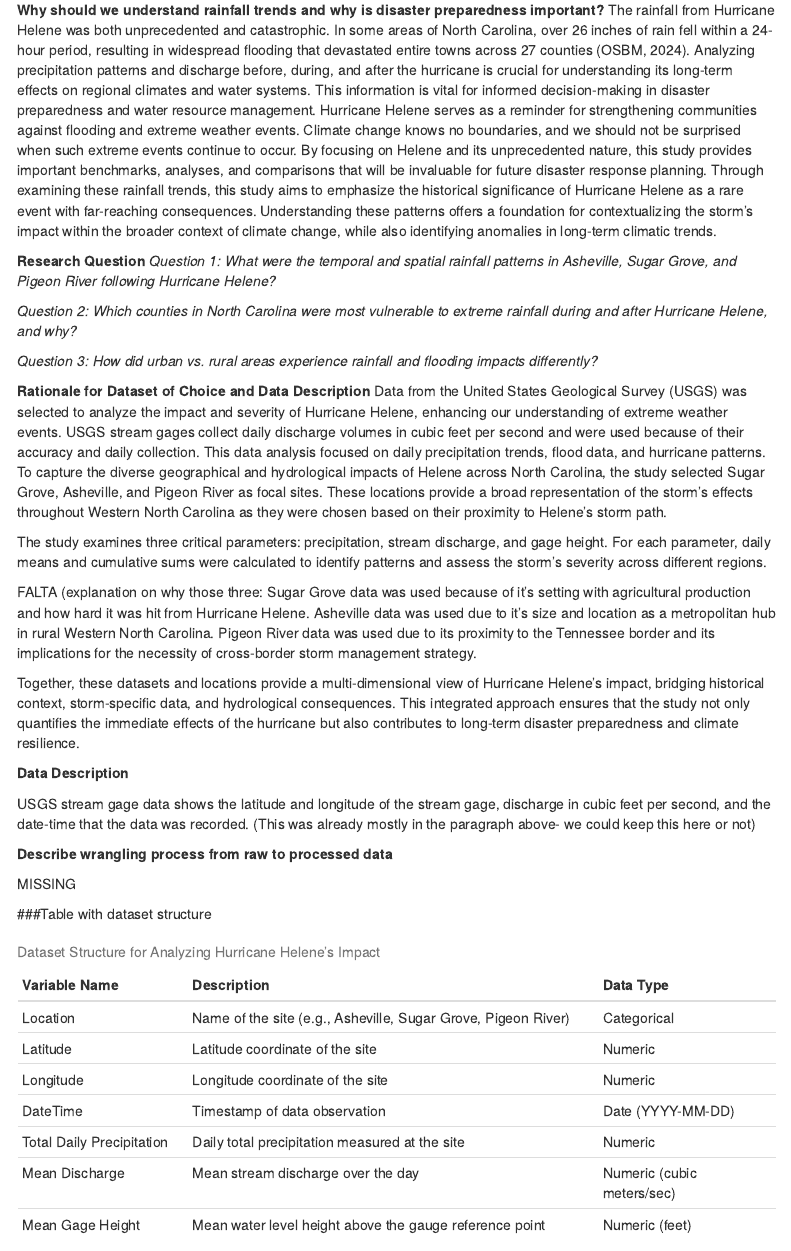
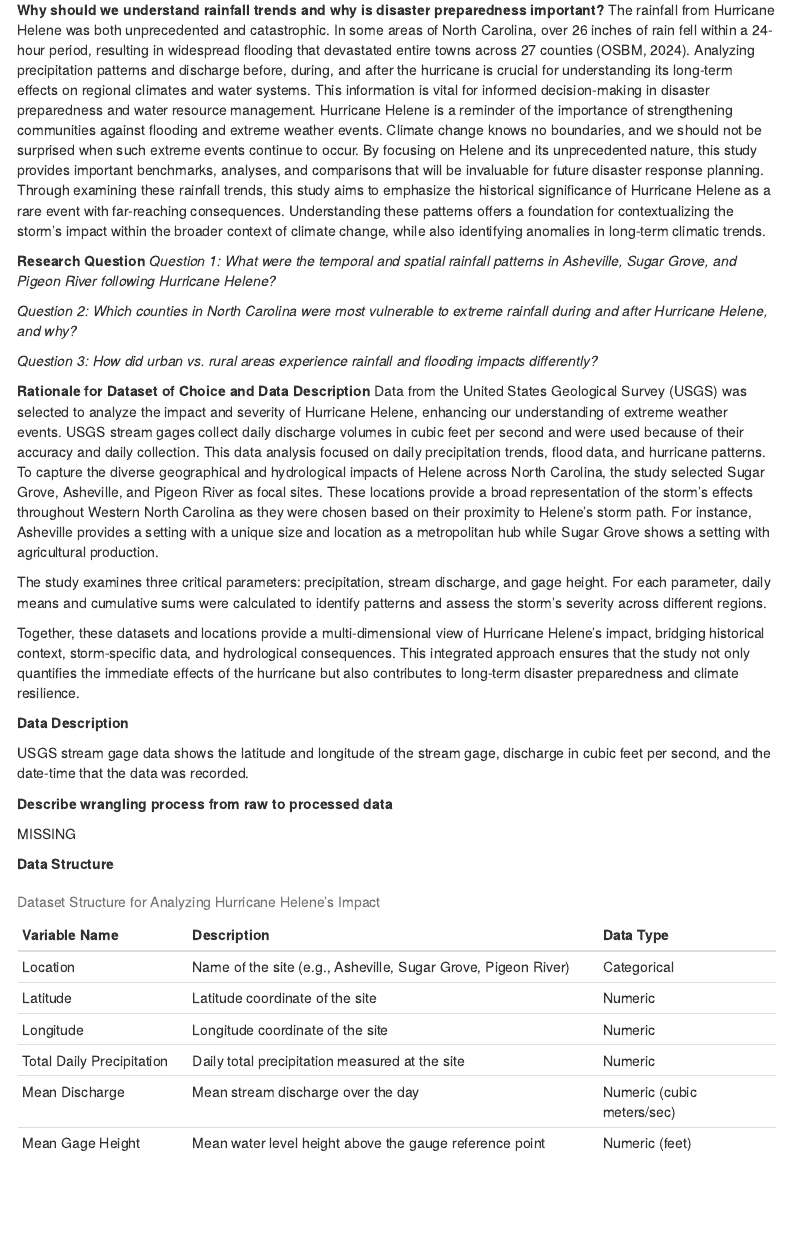
Before and after one commit to chrissiepantoja/TolbertAndinoPantojaBarbera_ENV872_EDA_FinalProject, an R Markdown document (Final Project Draft.Rmd): the page in a window 1100 px wide, from 600 px down. Rendered offline with R 4.5, knitr and Pandoc, with nearby package versions; some code elsewhere in the file could not run offline; menus at the side of the page are left out.

Commit message:
section 1 edits

````diff
--- a/Final Project Draft.Rmd
+++ b/Final Project Draft.Rmd
@@ -31,7 +31,7 @@ Preliminary estimates of the damage and recovery needs across the state total ap
 
 **Why should we understand rainfall trends and why is disaster preparedness important?**
 The rainfall from Hurricane Helene was both unprecedented and catastrophic. In some areas of North Carolina, over 26 inches of rain fell within a 24-hour period, resulting in widespread flooding that devastated entire towns across 27 counties (OSBM, 2024). Analyzing precipitation patterns and discharge before, during, and after the hurricane is crucial for understanding its long-term effects on regional climates and water systems. This information is vital for informed decision-making in disaster preparedness and water resource management.
-Hurricane Helene serves as a reminder for strengthening communities against flooding and extreme weather events. Climate change knows no boundaries, and we should not be surprised when such extreme events continue to occur. By focusing on Helene and its unprecedented nature, this study provides important benchmarks, analyses, and comparisons that will be invaluable for future disaster response planning.
+Hurricane Helene is a reminder of the importance of strengthening communities against flooding and extreme weather events. Climate change knows no boundaries, and we should not be surprised when such extreme events continue to occur. By focusing on Helene and its unprecedented nature, this study provides important benchmarks, analyses, and comparisons that will be invaluable for future disaster response planning.
 Through examining these rainfall trends, this study aims to emphasize the historical significance of Hurricane Helene as a rare event with far-reaching consequences. Understanding these patterns offers a foundation for contextualizing the storm’s impact within the broader context of climate change, while also identifying anomalies in long-term climatic trends.
 
 
@@ -44,47 +44,38 @@ Through examining these rainfall trends, this study aims to emphasize the histor
 
 
 **Rationale for Dataset of Choice and Data Description**
-Data from the United States Geological Survey (USGS) was selected to analyze the impact and severity of Hurricane Helene, enhancing our understanding of extreme weather events. USGS stream gages collect daily discharge volumes in cubic feet per second and were used because of their accuracy and daily collection. This data analysis focused on daily precipitation trends, flood data, and hurricane patterns. To capture the diverse geographical and hydrological impacts of Helene across North Carolina, the study selected Sugar Grove, Asheville, and Pigeon River as focal sites. These locations provide a broad representation of the storm’s effects throughout Western North Carolina as they were chosen based on their proximity to Helene’s storm path.
+Data from the United States Geological Survey (USGS) was selected to analyze the impact and severity of Hurricane Helene, enhancing our understanding of extreme weather events. USGS stream gages collect daily discharge volumes in cubic feet per second and were used because of their accuracy and daily collection. This data analysis focused on daily precipitation trends, flood data, and hurricane patterns. To capture the diverse geographical and hydrological impacts of Helene across North Carolina, the study selected Sugar Grove, Asheville, and Pigeon River as focal sites. These locations provide a broad representation of the storm’s effects throughout Western North Carolina as they were chosen based on their proximity to Helene’s storm path. For instance, Asheville provides a setting with a unique size and location as a metropolitan hub while Sugar Grove shows a setting with agricultural production.
 
 The study examines three critical parameters: precipitation, stream discharge, and gage height. For each parameter, daily means and cumulative sums were calculated to identify patterns and assess the storm’s severity across different regions.
 
-FALTA (explanation on why those three:
-Sugar Grove data was used because of it's setting with agricultural production and how hard it was hit from Hurricane Helene.
-Asheville data was used due to it's size and location as a metropolitan hub in rural Western North Carolina.
-Pigeon River data was used due to its proximity to the Tennessee border and its implications for the necessity of cross-border storm management strategy.
-
 Together, these datasets and locations provide a multi-dimensional view of Hurricane Helene’s impact, bridging historical context, storm-specific data, and hydrological consequences. This integrated approach ensures that the study not only quantifies the immediate effects of the hurricane but also contributes to long-term disaster preparedness and climate resilience.
 
 **Data Description**
 
 USGS stream gage data shows the latitude and longitude of the stream gage, discharge in cubic feet per second, and the date-time that the data was recorded.
-(This was already mostly in the paragraph above- we could keep this here or not)
+
 
 **Describe wrangling process from raw to processed data**
 
 MISSING
 
-###Table with dataset structure
-
-
+**Data Structure**
 ```{r Data Table, echo=FALSE}
 dataset_structure <- data.frame(
   Variable_Name = c(
-    "Location", "Latitude", "Longitude", "DateTime",
+    "Location", "Latitude", "Longitude",
     "Total Daily Precipitation", "Mean Discharge", "Mean Gage Height"
   ),
   Description = c(
     "Name of the site (e.g., Asheville, Sugar Grove, Pigeon River)",
     "Latitude coordinate of the site",
     "Longitude coordinate of the site",
-    "Timestamp of data observation",
     "Daily total precipitation measured at the site",
     "Mean stream discharge over the day",
     "Mean water level height above the gauge reference point"
   ),
   Data_Type = c(
-    "Categorical", "Numeric", "Numeric",
-    "Date (YYYY-MM-DD)", "Numeric", "Numeric (cubic meters/sec)",
+    "Categorical", "Numeric", "Numeric","Numeric", "Numeric (cubic meters/sec)",
     "Numeric (feet)"
   )
 )
````
